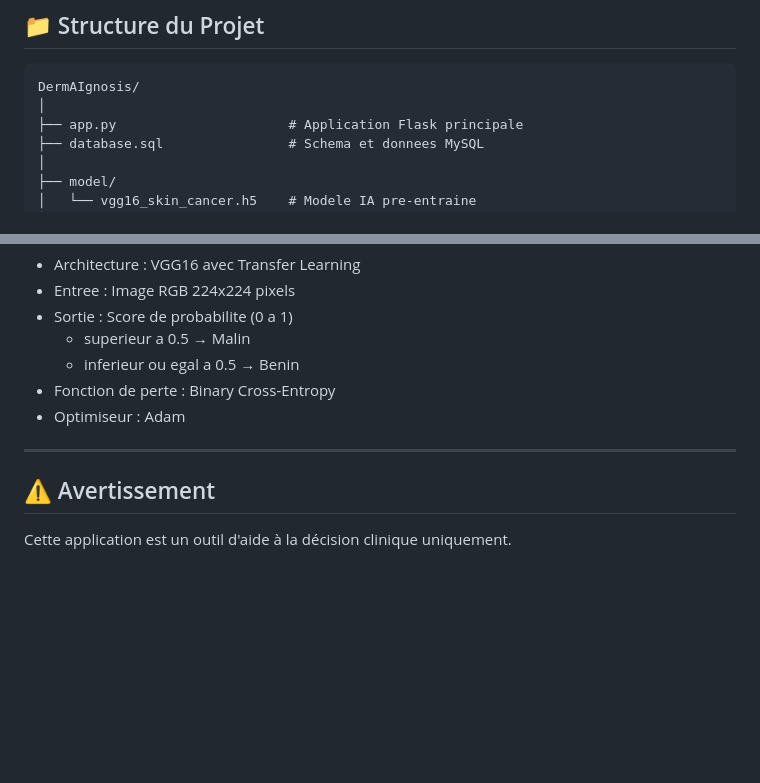
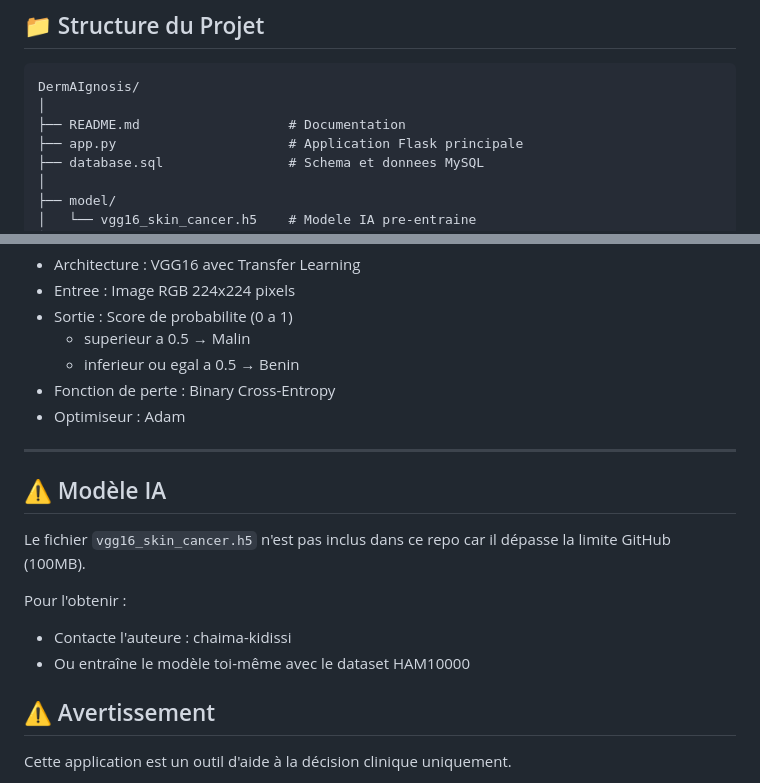
Before and after one commit to chaima-kidissi/DermAIgnosis, a Markdown page: README.md, 2 parts joined by grey strips. Drawn GitHub-style; blank space fills up the shorter version.

````diff
--- a/README.md
+++ b/README.md
@@ -63,6 +63,7 @@
 ```
 DermAIgnosis/
 │
+├── README.md                   # Documentation
 ├── app.py                      # Application Flask principale
 ├── database.sql                # Schema et donnees MySQL
 │
@@ -142,6 +143,14 @@ date_ajout TIMESTAMP DEFAULT CURRENT_TIMESTAMP
 
 ---
 
+## ⚠️ Modèle IA
+
+Le fichier `vgg16_skin_cancer.h5` n'est pas inclus dans ce repo car il dépasse la limite GitHub (100MB).
+
+Pour l'obtenir :
+- Contacte l'auteure : chaima-kidissi
+- Ou entraîne le modèle toi-même avec le dataset HAM10000
+
 ## ⚠️ Avertissement
 
 Cette application est un outil d'aide à la décision clinique uniquement.
````
